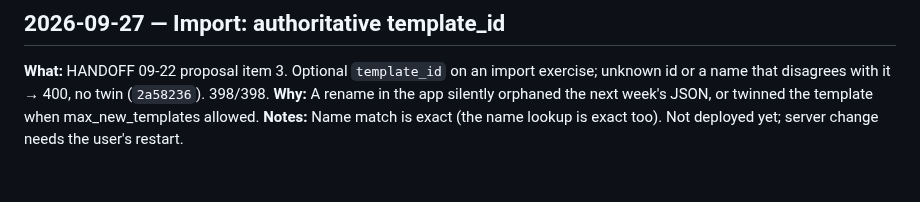
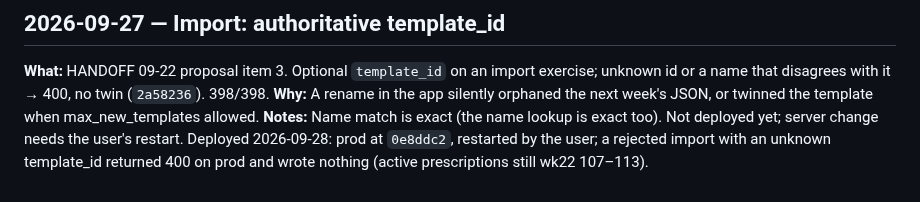
Before and after one commit to CMON1975/workouts, a Markdown page: PROCESS.md, the part around the change. GitHub-like rendering.

Commit message:
docs: note template_id import deploy
Co-Authored-By: Claude Opus 5.5 <noreply@anthropic.com>

```diff
--- a/PROCESS.md
+++ b/PROCESS.md
@@ -425,3 +425,4 @@ Stray standalone Plank `01a07d00…` deleted on prod by the user via `delete-str
 **What:** HANDOFF 09-22 proposal item 3. Optional `template_id` on an import exercise; unknown id or a name that disagrees with it → 400, no twin (`2a58236`). 398/398.
 **Why:** A rename in the app silently orphaned the next week's JSON, or twinned the template when max_new_templates allowed.
 **Notes:** Name match is exact (the name lookup is exact too). Not deployed yet; server change needs the user's restart.
+Deployed 2026-09-28: prod at `0e8ddc2`, restarted by the user; a rejected import with an unknown template_id returned 400 on prod and wrote nothing (active prescriptions still wk22 107–113).
```
